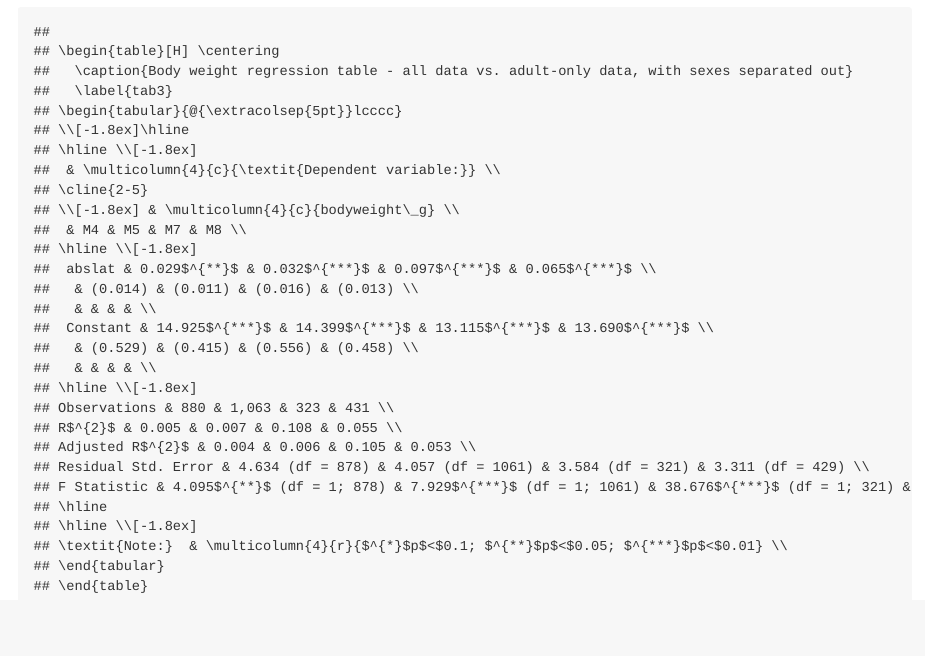
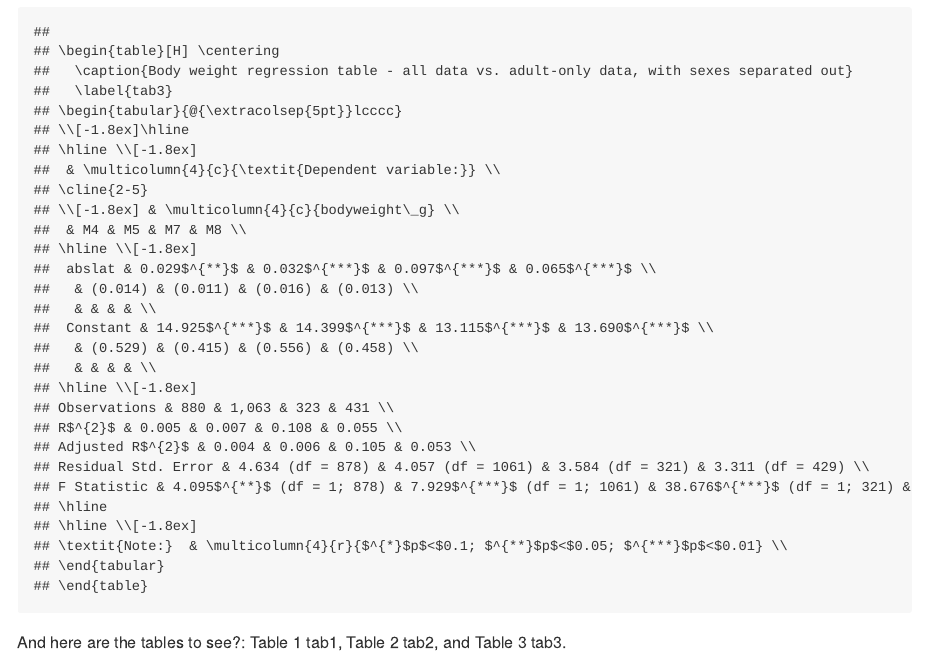
Before and after one commit to malballinger/Ballinger_allenbergmann_AmNat_2021, an R Markdown document (exploratory/2021-01-21_VertNet_Bergmann.Rmd): the page in a window 1100 px wide, from 7810 px down. The pictures show the output file exploratory/2021-01-21_VertNet_Bergmann.md that the author committed with the source, drawn offline in the style of GitHub; long lines of code are wrapped.

Commit message:
Rmarkdown is hard

````diff
--- a/exploratory/2021-01-21_VertNet_Bergmann.Rmd
+++ b/exploratory/2021-01-21_VertNet_Bergmann.Rmd
@@ -279,3 +279,5 @@ stargazer(BergM4, BergM5, BergM7, BergM8,
           model.numbers = FALSE,
           header = FALSE)
 ```
+
+And here are the tables to see?: Table 1 `r "tab1"`, Table 2 `r "tab2"`, and Table 3 `r "tab3"`.
````
Also changed, not shown: exploratory/2021-01-21_VertNet_Bergmann.md, 3 other files.
